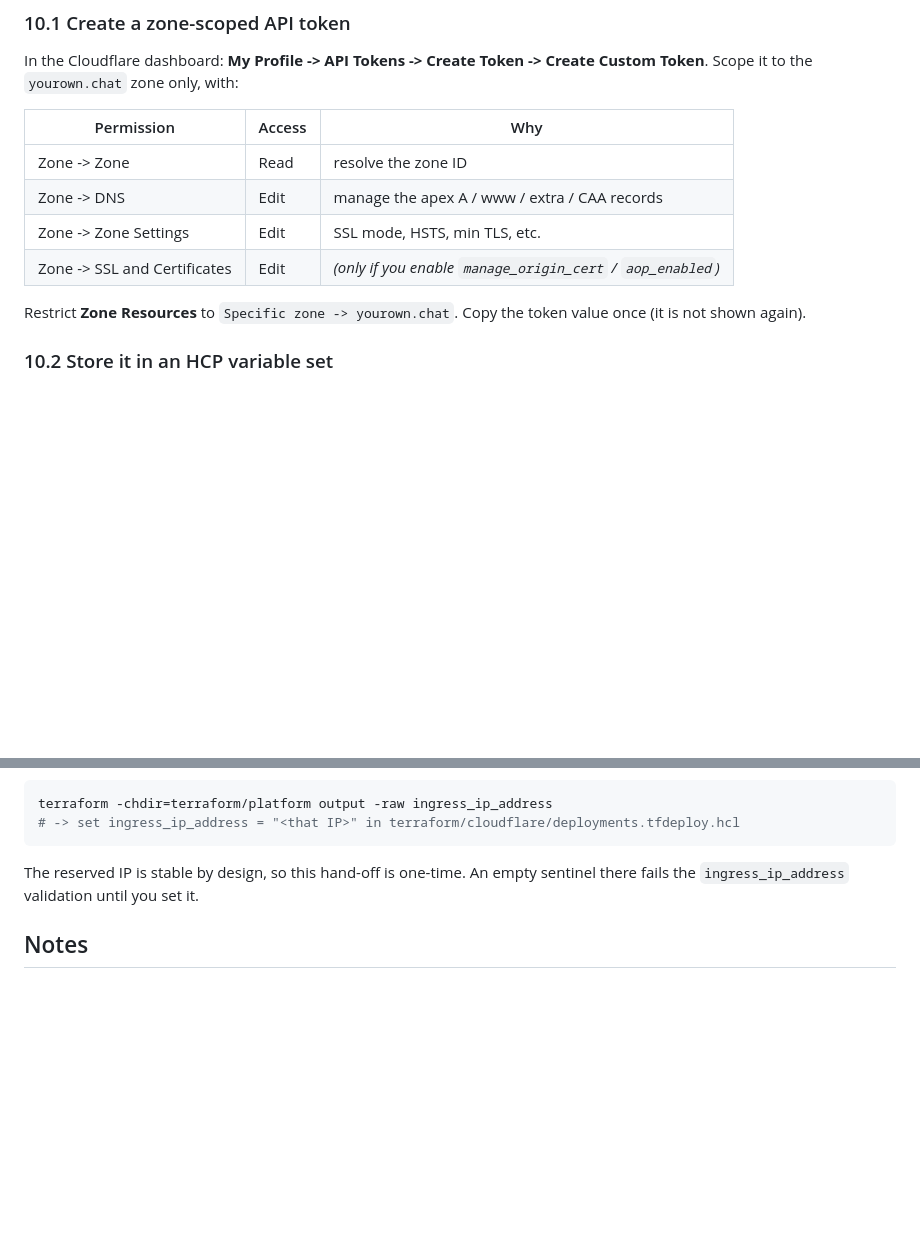
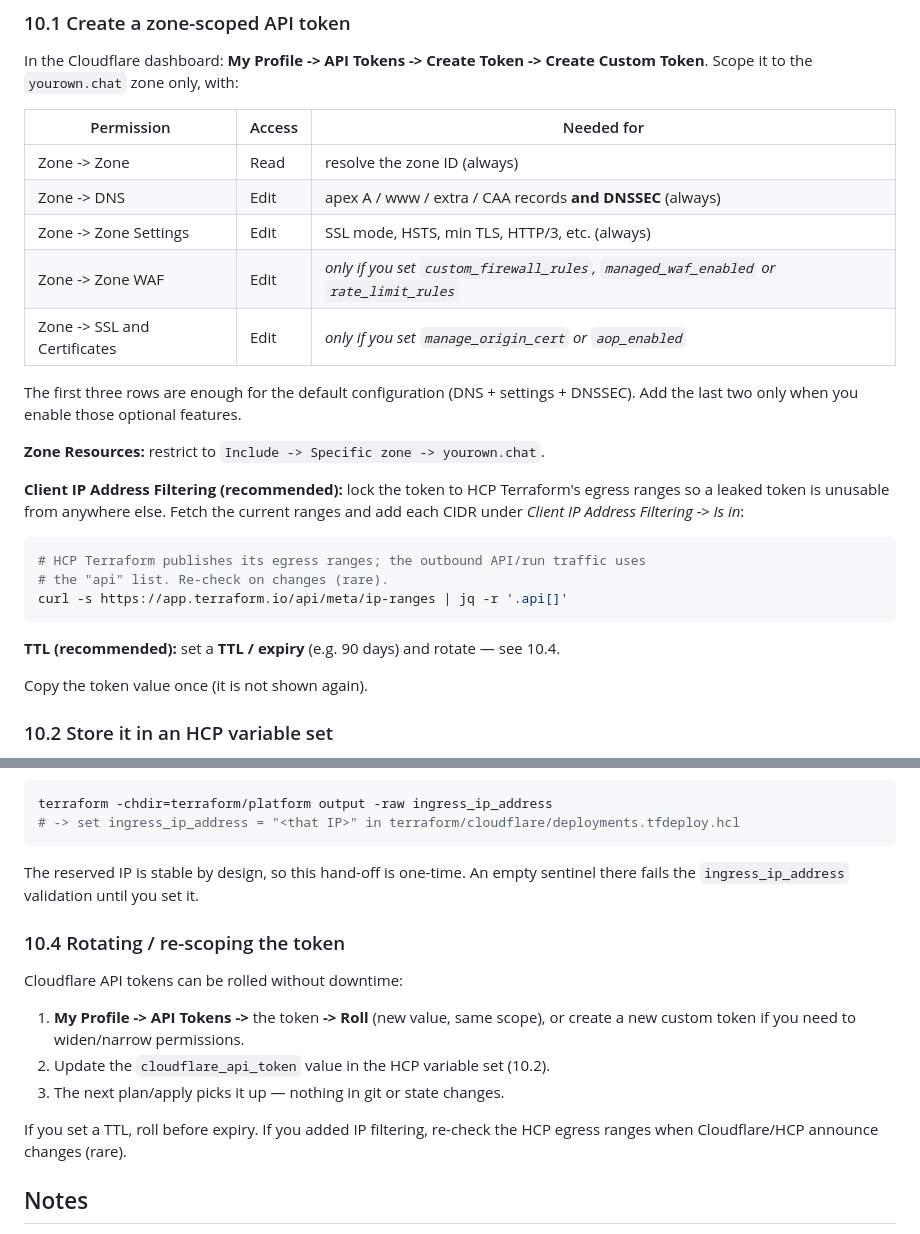
Before and after one commit to pilprod/yourown-chat, a Markdown page: docs/INIT.md, 2 parts joined by grey strips. GitHub-like rendering; blank space fills up the shorter version.

Commit message:
docs(init): harden Cloudflare token — IP allowlist, full perms, TTL/rotation
- §10.1: full permission table (Zone Read/DNS Edit/Zone Settings Edit always;
  Zone WAF Edit and SSL & Certificates Edit only for the optional features),
  Client IP Address Filtering locked to HCP Terraform egress ranges, TTL note.
- §10.4: token roll/rotate + re-scope procedure via the HCP variable set.

Co-authored-by: Copilot App <223556219+Copilot@users.noreply.github.com>

````diff
--- a/docs/INIT.md
+++ b/docs/INIT.md
@@ -381,15 +381,32 @@ git or state — it is injected from an HCP variable set as an ephemeral input.
 In the Cloudflare dashboard: **My Profile -> API Tokens -> Create Token ->
 Create Custom Token**. Scope it to the `yourown.chat` zone only, with:
 
-| Permission | Access | Why |
+| Permission | Access | Needed for |
 |------------|--------|-----|
-| Zone -> Zone | Read | resolve the zone ID |
-| Zone -> DNS | Edit | manage the apex A / www / extra / CAA records |
-| Zone -> Zone Settings | Edit | SSL mode, HSTS, min TLS, etc. |
-| Zone -> SSL and Certificates | Edit | *(only if you enable `manage_origin_cert` / `aop_enabled`)* |
+| Zone -> Zone | Read | resolve the zone ID (always) |
+| Zone -> DNS | Edit | apex A / www / extra / CAA records **and DNSSEC** (always) |
+| Zone -> Zone Settings | Edit | SSL mode, HSTS, min TLS, HTTP/3, etc. (always) |
+| Zone -> Zone WAF | Edit | *only if you set `custom_firewall_rules`, `managed_waf_enabled` or `rate_limit_rules`* |
+| Zone -> SSL and Certificates | Edit | *only if you set `manage_origin_cert` or `aop_enabled`* |
 
-Restrict **Zone Resources** to `Specific zone -> yourown.chat`. Copy the token
-value once (it is not shown again).
+The first three rows are enough for the default configuration (DNS + settings +
+DNSSEC). Add the last two only when you enable those optional features.
+
+**Zone Resources:** restrict to `Include -> Specific zone -> yourown.chat`.
+
+**Client IP Address Filtering (recommended):** lock the token to HCP Terraform's
+egress ranges so a leaked token is unusable from anywhere else. Fetch the current
+ranges and add each CIDR under *Client IP Address Filtering -> Is in*:
+
+```bash
+# HCP Terraform publishes its egress ranges; the outbound API/run traffic uses
+# the "api" list. Re-check on changes (rare).
+curl -s https://app.terraform.io/api/meta/ip-ranges | jq -r '.api[]'
+```
+
+**TTL (recommended):** set a **TTL / expiry** (e.g. 90 days) and rotate — see 10.4.
+
+Copy the token value once (it is not shown again).
 
 ### 10.2 Store it in an HCP variable set
 
@@ -413,6 +430,18 @@ terraform -chdir=terraform/platform output -raw ingress_ip_address
 The reserved IP is stable by design, so this hand-off is one-time. An empty
 sentinel there fails the `ingress_ip_address` validation until you set it.
 
+### 10.4 Rotating / re-scoping the token
+
+Cloudflare API tokens can be rolled without downtime:
+
+1. **My Profile -> API Tokens ->** the token **-> Roll** (new value, same scope),
+   or create a new custom token if you need to widen/narrow permissions.
+2. Update the `cloudflare_api_token` value in the HCP variable set (10.2).
+3. The next plan/apply picks it up — nothing in git or state changes.
+
+If you set a TTL, roll before expiry. If you added IP filtering, re-check the
+HCP egress ranges when Cloudflare/HCP announce changes (rare).
+
 ## Notes
 
 - The **MCP runtime** service account is created **by the stack** via a Workload
````
